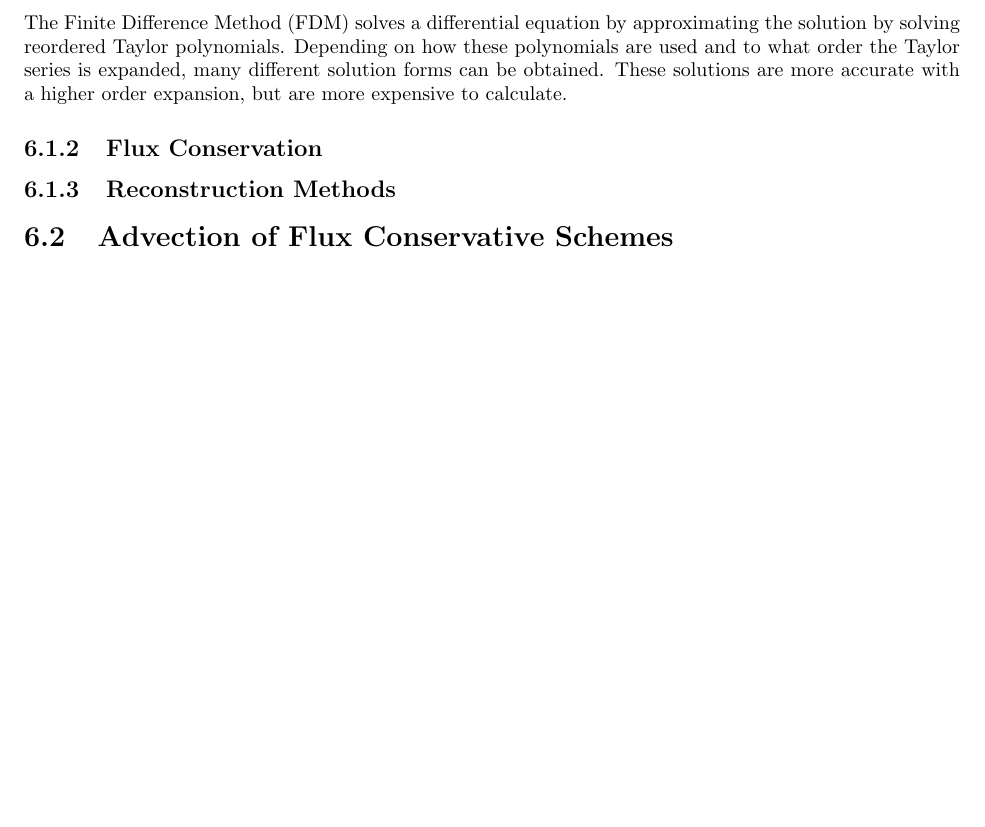
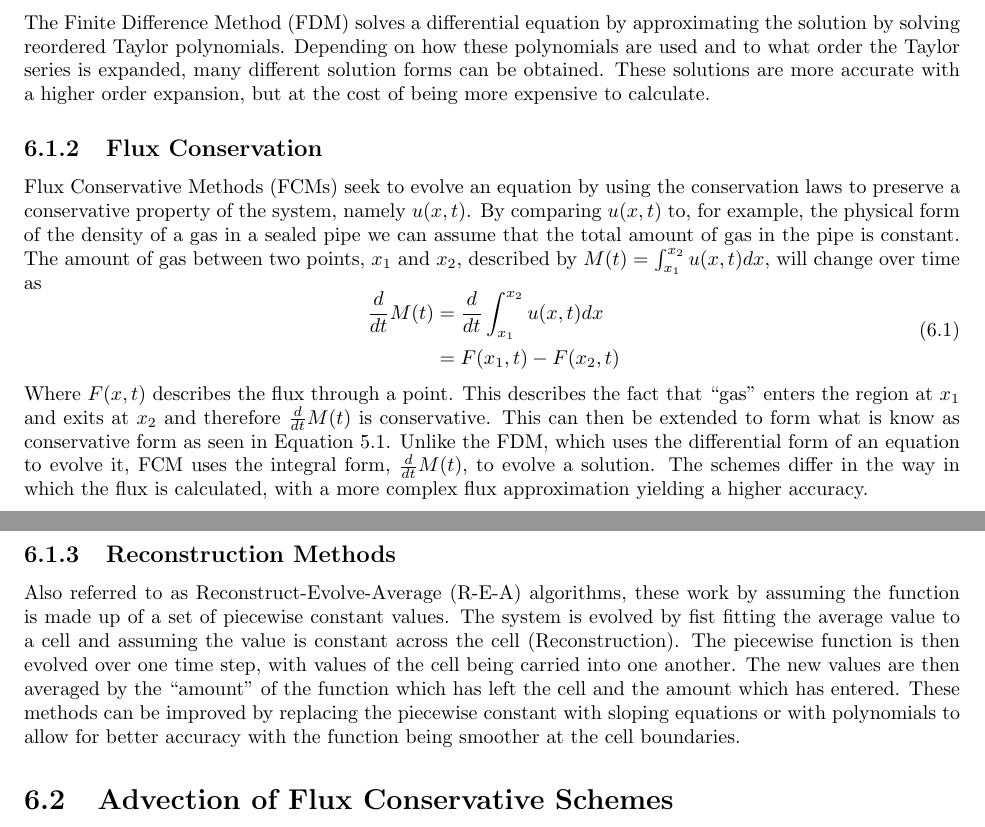
Before and after one commit to caramel-koala/Numerical-Modelling, a LaTeX document (Report/NMReport.tex, which reads Report/6FCM.tex): part of page 29 of 30 before the commit and two parts of pages 29 and 30 of 31 after it, the two joined at a grey line, cut so that both start at the same text, the shorter picture padded with empty space. The pictures show the PDF file Report/NMReport.pdf that the author committed with the source.

Commit message:
finished evolution comparison

```diff
--- a/Report/6FCM.tex
+++ b/Report/6FCM.tex
@@ -4,11 +4,20 @@ In this chapter we will analyze the different types of discrete evolutionary met
 \section{Comparison of Methods}
 Discrete evolutionary methods can be grouped into three main classes, each different in the way in which the approach the problem of numerically approximating the solution of an equation. All of these methods work by initially turning the continuous initial solution into a discrete set of points but differ in how they use these points to obtain a solution. Therefore with all of these solutions, using a smaller spacing with a finer mesh allows for greater accuracy.
 \subsection{Finite Differencing}
-The Finite Difference Method (FDM) solves a differential equation by approximating the solution by solving reordered Taylor polynomials. Depending on how these polynomials are used and to what order the Taylor series is expanded, many different solution forms can be obtained. These solutions are more accurate with a higher order expansion, but are more expensive to calculate.
+The Finite Difference Method (FDM) solves a differential equation by approximating the solution by solving reordered Taylor polynomials. Depending on how these polynomials are used and to what order the Taylor series is expanded, many different solution forms can be obtained. These solutions are more accurate with a higher order expansion, but at the cost of being more expensive to calculate.
 %------------------------------------------------------------------------------------------------
 \subsection{Flux Conservation}
+Flux Conservative Methods (FCMs) seek to evolve an equation by using the conservation laws to preserve a conservative property of the system, namely $u(x,t)$. By comparing $u(x,t)$ to, for example, the physical form of the density of a gas in a sealed pipe we can assume that the total amount of gas in the pipe is constant. The amount of gas between two points, $x_1$ and $x_2$, described by $M(t)=\int_{x_1}^{x_2}u(x,t)dx$, will change over time as
+\begin{equation}
+\begin{align}
+  \frac{d}{dt}M(t)	&= \frac{d}{dt}\int_{x_1}^{x_2}u(x,t)dx  	\\
+		        &= F(x_1,t) - F(x_2,t)				\\
+\end{align}
+\end{equation}
+Where $F(x,t)$ describes the flux through a point. This describes the fact that ``gas'' enters the region at $x_1$ and exits at $x_2$ and therefore $\frac{d}{dt}M(t)$ is conservative. This can then be extended to form what is know as conservative form as seen in Equation \ref{eq:conf}. Unlike the FDM, which uses the differential form of an equation to evolve it, FCM uses the integral form, $\frac{d}{dt}M(t)$, to evolve a solution. The schemes differ in the way in which the flux is calculated, with a more complex flux approximation yielding a higher accuracy.
 %------------------------------------------------------------------------------------------------
 \subsection{Reconstruction Methods}
+Also referred to as Reconstruct-Evolve-Average (R-E-A) algorithms, these work by assuming the function is made up of a set of piecewise constant values. The system is evolved by fist fitting the average value to a cell and assuming the value is constant across the cell (Reconstruction). The piecewise function is then evolved over one time step, with values of the cell being carried into one another. The new values are then averaged by the ``amount'' of the function which has left the cell and the amount which has entered. These methods can be improved by replacing the piecewise constant with sloping equations or with polynomials to allow for better accuracy with the function being smoother at the cell boundaries.
 %%%%%%%%%%%%%%%%%%%%%%%%%%%%%%%%%%%%%%%%%%%%%%%%%%%%%%%%%%%%%%%%%%%%%%%%%%%%%%%%%%%%%%%%%%%%%%%%%%
 \section{Advection of Flux Conservative Schemes}
 %%%%%%%%%%%%%%%%%%%%%%%%%%%%%%%%%%%%%%%%%%%%%%%%%%%%%%%%%%%%%%%%%%%%%%%%%%%%%%%%%%%%%%%%%%%%%%%%%%
```
Also changed, not shown: Report/5TE.tex (+2 -2 lines), Report/NMReport.pdf, 4 other files.
